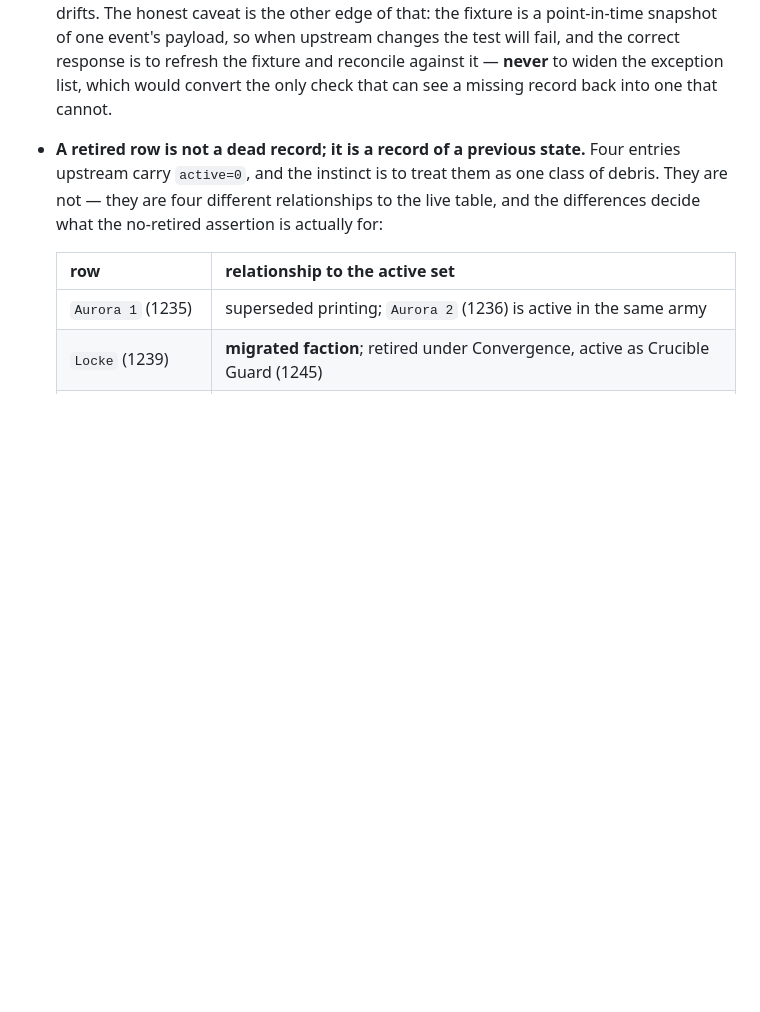
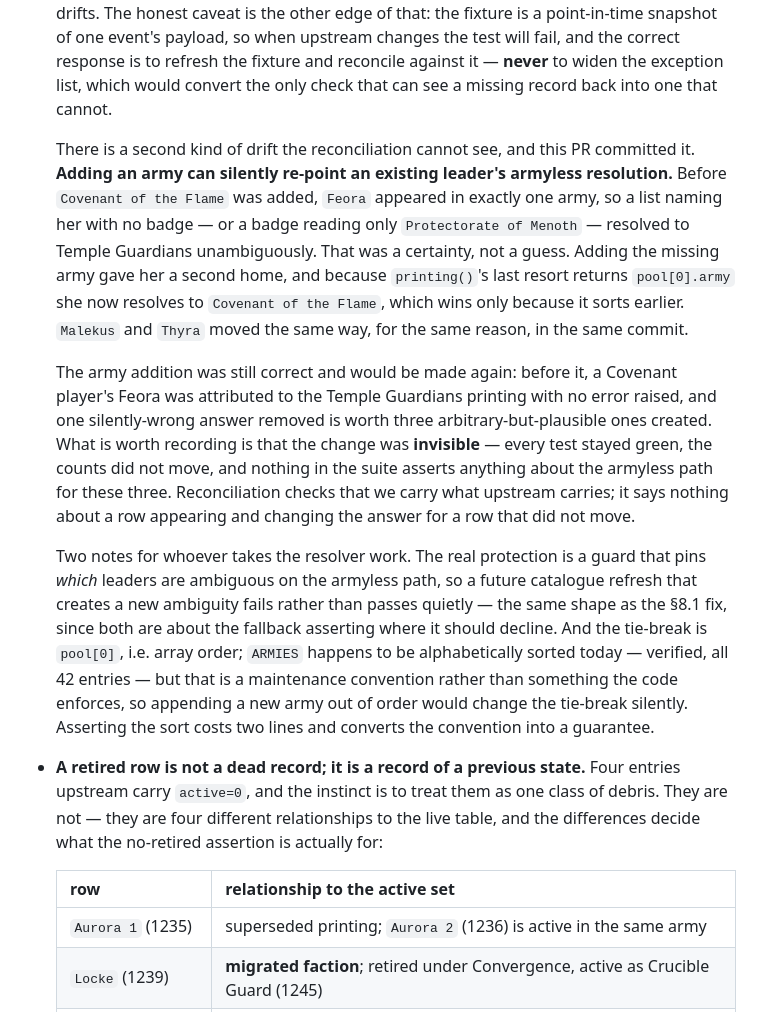
Before and after one commit to QTR-Games/QTR_pairing_process, a Markdown page: docs/WHITEPAPER_2026.md, the part around one of its changes. Rendered like a GitHub page; blank space fills up the shorter version.

```diff
--- a/docs/WHITEPAPER_2026.md
+++ b/docs/WHITEPAPER_2026.md
@@ -942,6 +990,38 @@ Four cautions specific to this supplement:
   refresh the fixture and reconcile against it — **never** to widen the
   exception list, which would convert the only check that can see a missing
   record back into one that cannot.
+
+  There is a second kind of drift the reconciliation cannot see, and this PR
+  committed it. **Adding an army can silently re-point an existing leader's
+  armyless resolution.** Before `Covenant of the Flame` was added, `Feora`
+  appeared in exactly one army, so a list naming her with no badge — or a badge
+  reading only `Protectorate of Menoth` — resolved to Temple Guardians
+  unambiguously. That was a certainty, not a guess. Adding the missing army gave
+  her a second home, and because `printing()`'s last resort returns
+  `pool[0].army` she now resolves to `Covenant of the Flame`, which wins only
+  because it sorts earlier. `Malekus` and `Thyra` moved the same way, for the
+  same reason, in the same commit.
+
+  The army addition was still correct and would be made again: before it, a
+  Covenant player's Feora was attributed to the Temple Guardians printing with
+  no error raised, and one silently-wrong answer removed is worth three
+  arbitrary-but-plausible ones created. What is worth recording is that the
+  change was **invisible** — every test stayed green, the counts did not move,
+  and nothing in the suite asserts anything about the armyless path for these
+  three. Reconciliation checks that we carry what upstream carries; it says
+  nothing about a row appearing and changing the answer for a row that did not
+  move.
+
+  Two notes for whoever takes the resolver work. The real protection is a guard
+  that pins *which* leaders are ambiguous on the armyless path, so a future
+  catalogue refresh that creates a new ambiguity fails rather than passes
+  quietly — the same shape as the §8.1 fix, since both are about the fallback
+  asserting where it should decline. And the tie-break is `pool[0]`, i.e. array
+  order; `ARMIES` happens to be alphabetically sorted today — verified, all 42
+  entries — but that is a maintenance convention rather than something the code
+  enforces, so appending a new army out of order would change the tie-break
+  silently. Asserting the sort costs two lines and converts the convention into
+  a guarantee.
 - **A retired row is not a dead record; it is a record of a previous state.**
   Four entries upstream carry `active=0`, and the instinct is to treat them as
   one class of debris. They are not — they are four different relationships to
```
Also changed, not shown: other parts of docs/WHITEPAPER_2026.md (+57 -9 lines).
